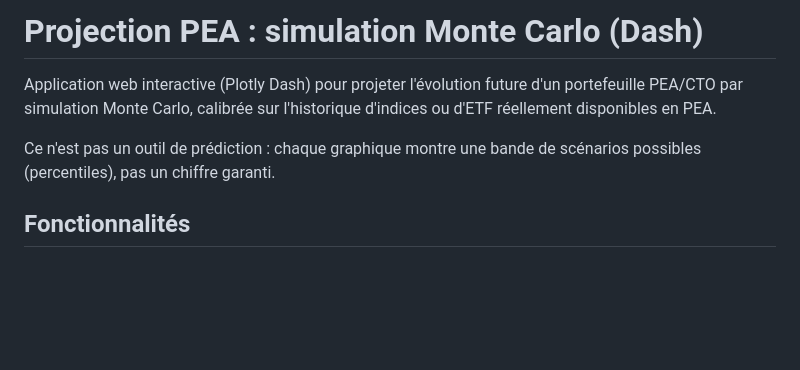
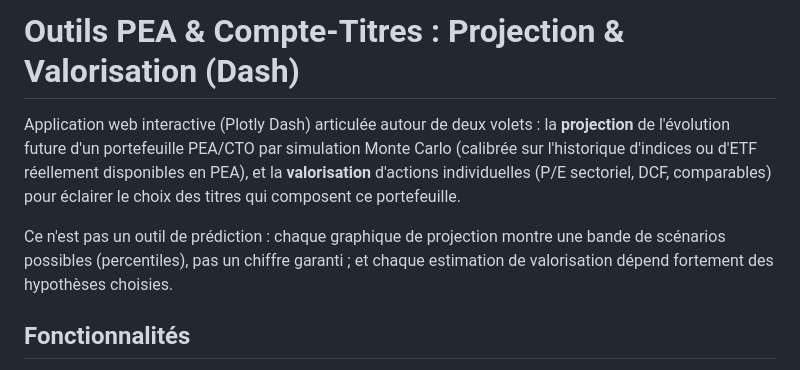
Before and after one commit to alessandrosfez/Projet-de-simulateur-d-investissement-et-screener-valorisation-actions, a Markdown page: README.md, the part around the change. Drawn GitHub-style; blank space fills up the shorter version.

Commit message:
Renomme le README pour refleter les deux volets projection + valorisation
Le titre et l'intro ne parlaient que de projection PEA, alors que le projet
s'articule vraiment autour de deux dimensions egales : la simulation Monte
Carlo du portefeuille et la valorisation d'actions individuelles (P/E,
DCF, comparables). Nouveau titre aligne sur celui deja affiche en haut de
l'application elle-meme.

Co-Authored-By: Claude Sonnet 5 <noreply@anthropic.com>

```diff
--- a/README.md
+++ b/README.md
@@ -1,11 +1,15 @@
-# Projection PEA : simulation Monte Carlo (Dash)
+# Outils PEA & Compte-Titres : Projection & Valorisation (Dash)
 
-Application web interactive (Plotly Dash) pour projeter l'évolution future d'un
-portefeuille PEA/CTO par simulation Monte Carlo, calibrée sur l'historique
-d'indices ou d'ETF réellement disponibles en PEA.
+Application web interactive (Plotly Dash) articulée autour de deux volets :
+la **projection** de l'évolution future d'un portefeuille PEA/CTO par
+simulation Monte Carlo (calibrée sur l'historique d'indices ou d'ETF
+réellement disponibles en PEA), et la **valorisation** d'actions
+individuelles (P/E sectoriel, DCF, comparables) pour éclairer le choix des
+titres qui composent ce portefeuille.
 
-Ce n'est pas un outil de prédiction : chaque graphique montre une bande de
-scénarios possibles (percentiles), pas un chiffre garanti.
+Ce n'est pas un outil de prédiction : chaque graphique de projection montre
+une bande de scénarios possibles (percentiles), pas un chiffre garanti ; et
+chaque estimation de valorisation dépend fortement des hypothèses choisies.
 
 ## Fonctionnalités
 
```
